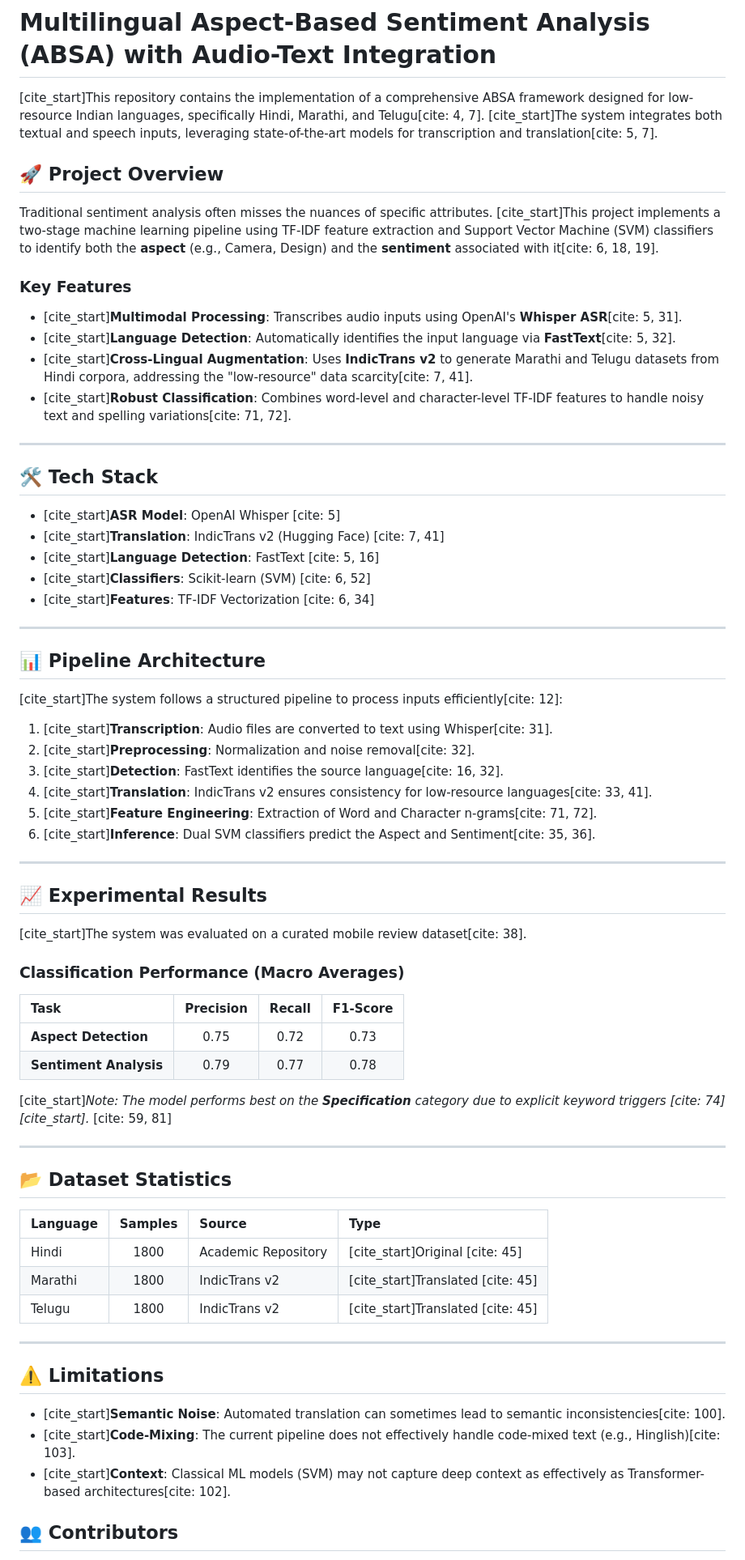
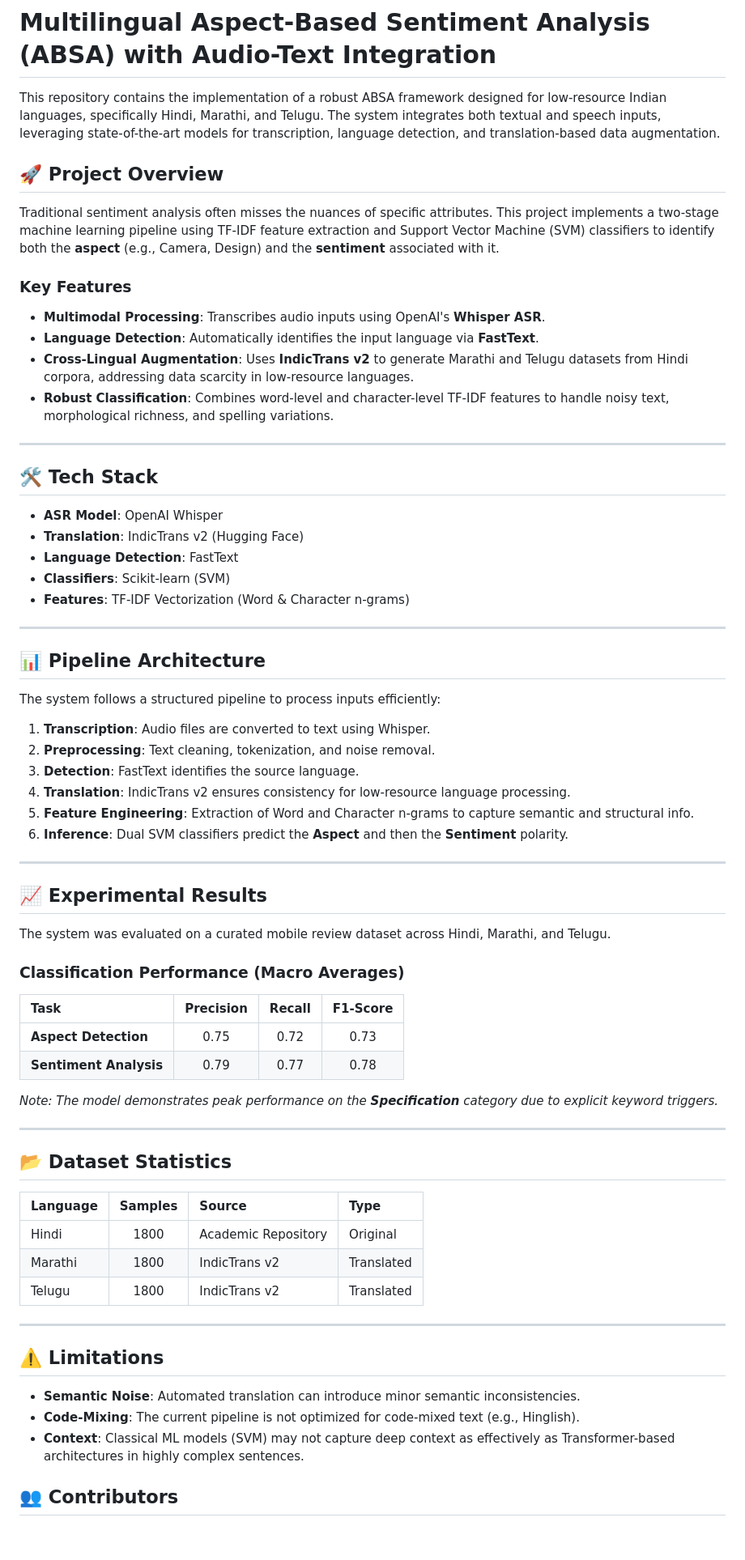
Before and after one commit to Godvampire07/Aspect-Based-Sentiment-Analysis, a Markdown page: README.md, the part around one of its changes. Shown at 81% size. GitHub-like rendering; blank space fills up the shorter version.

Commit message:
Revise README for improved clarity and detail
Updated the README.md to enhance clarity and detail in project description, features, pipeline architecture, and limitations.

```diff
--- a/README.md
+++ b/README.md
@@ -1,41 +1,41 @@
 # Multilingual Aspect-Based Sentiment Analysis (ABSA) with Audio-Text Integration
 
-[cite_start]This repository contains the implementation of a comprehensive ABSA framework designed for low-resource Indian languages, specifically Hindi, Marathi, and Telugu[cite: 4, 7]. [cite_start]The system integrates both textual and speech inputs, leveraging state-of-the-art models for transcription and translation[cite: 5, 7].
+This repository contains the implementation of a robust ABSA framework designed for low-resource Indian languages, specifically Hindi, Marathi, and Telugu. The system integrates both textual and speech inputs, leveraging state-of-the-art models for transcription, language detection, and translation-based data augmentation.
 
 ## 🚀 Project Overview
-Traditional sentiment analysis often misses the nuances of specific attributes. [cite_start]This project implements a two-stage machine learning pipeline using TF-IDF feature extraction and Support Vector Machine (SVM) classifiers to identify both the **aspect** (e.g., Camera, Design) and the **sentiment** associated with it[cite: 6, 18, 19].
+Traditional sentiment analysis often misses the nuances of specific attributes. This project implements a two-stage machine learning pipeline using TF-IDF feature extraction and Support Vector Machine (SVM) classifiers to identify both the **aspect** (e.g., Camera, Design) and the **sentiment** associated with it.
 
 ### Key Features
-* [cite_start]**Multimodal Processing**: Transcribes audio inputs using OpenAI's **Whisper ASR**[cite: 5, 31].
-* [cite_start]**Language Detection**: Automatically identifies the input language via **FastText**[cite: 5, 32].
-* [cite_start]**Cross-Lingual Augmentation**: Uses **IndicTrans v2** to generate Marathi and Telugu datasets from Hindi corpora, addressing the "low-resource" data scarcity[cite: 7, 41].
-* [cite_start]**Robust Classification**: Combines word-level and character-level TF-IDF features to handle noisy text and spelling variations[cite: 71, 72].
+* **Multimodal Processing**: Transcribes audio inputs using OpenAI's **Whisper ASR**.
+* **Language Detection**: Automatically identifies the input language via **FastText**.
+* **Cross-Lingual Augmentation**: Uses **IndicTrans v2** to generate Marathi and Telugu datasets from Hindi corpora, addressing data scarcity in low-resource languages.
+* **Robust Classification**: Combines word-level and character-level TF-IDF features to handle noisy text, morphological richness, and spelling variations.
 
 ---
 
 ## 🛠️ Tech Stack
-* [cite_start]**ASR Model**: OpenAI Whisper [cite: 5]
-* [cite_start]**Translation**: IndicTrans v2 (Hugging Face) [cite: 7, 41]
-* [cite_start]**Language Detection**: FastText [cite: 5, 16]
-* [cite_start]**Classifiers**: Scikit-learn (SVM) [cite: 6, 52]
-* [cite_start]**Features**: TF-IDF Vectorization [cite: 6, 34]
+* **ASR Model**: OpenAI Whisper
+* **Translation**: IndicTrans v2 (Hugging Face)
+* **Language Detection**: FastText
+* **Classifiers**: Scikit-learn (SVM)
+* **Features**: TF-IDF Vectorization (Word & Character n-grams)
 
 ---
 
 ## 📊 Pipeline Architecture
-[cite_start]The system follows a structured pipeline to process inputs efficiently[cite: 12]:
+The system follows a structured pipeline to process inputs efficiently:
 
-1. [cite_start]**Transcription**: Audio files are converted to text using Whisper[cite: 31].
-2. [cite_start]**Preprocessing**: Normalization and noise removal[cite: 32].
-3. [cite_start]**Detection**: FastText identifies the source language[cite: 16, 32].
-4. [cite_start]**Translation**: IndicTrans v2 ensures consistency for low-resource languages[cite: 33, 41].
-5. [cite_start]**Feature Engineering**: Extraction of Word and Character n-grams[cite: 71, 72].
-6. [cite_start]**Inference**: Dual SVM classifiers predict the Aspect and Sentiment[cite: 35, 36].
+1. **Transcription**: Audio files are converted to text using Whisper.
+2. **Preprocessing**: Text cleaning, tokenization, and noise removal.
+3. **Detection**: FastText identifies the source language.
+4. **Translation**: IndicTrans v2 ensures consistency for low-resource language processing.
+5. **Feature Engineering**: Extraction of Word and Character n-grams to capture semantic and structural info.
+6. **Inference**: Dual SVM classifiers predict the **Aspect** and then the **Sentiment** polarity.
 
 ---
 
 ## 📈 Experimental Results
-[cite_start]The system was evaluated on a curated mobile review dataset[cite: 38].
+The system was evaluated on a curated mobile review dataset across Hindi, Marathi, and Telugu.
 
 ### Classification Performance (Macro Averages)
 | Task | Precision | Recall | F1-Score |
@@ -43,22 +43,22 @@ Traditional sentiment analysis often misses the nuances of specific attributes.
 | **Aspect Detection** | 0.75 | 0.72 | 0.73 |
 | **Sentiment Analysis** | 0.79 | 0.77 | 0.78 |
 
-[cite_start]*Note: The model performs best on the **Specification** category due to explicit keyword triggers [cite: 74][cite_start].* [cite: 59, 81]
+*Note: The model demonstrates peak performance on the **Specification** category due to explicit keyword triggers.*
 
 ---
 
 ## 📂 Dataset Statistics
 | Language | Samples | Source | Type |
 | :--- | :---: | :--- | :--- |
-| Hindi | 1800 | Academic Repository | [cite_start]Original [cite: 45] |
-| Marathi | 1800 | IndicTrans v2 | [cite_start]Translated [cite: 45] |
-| Telugu | 1800 | IndicTrans v2 | [cite_start]Translated [cite: 45] |
+| Hindi | 1800 | Academic Repository | Original |
+| Marathi | 1800 | IndicTrans v2 | Translated |
+| Telugu | 1800 | IndicTrans v2 | Translated |
 
 ---
 
 ## ⚠️ Limitations
-* [cite_start]**Semantic Noise**: Automated translation can sometimes lead to semantic inconsistencies[cite: 100].
-* [cite_start]**Code-Mixing**: The current pipeline does not effectively handle code-mixed text (e.g., Hinglish)[cite: 103].
-* [cite_start]**Context**: Classical ML models (SVM) may not capture deep context as effectively as Transformer-based architectures[cite: 102].
+* **Semantic Noise**: Automated translation can introduce minor semantic inconsistencies.
+* **Code-Mixing**: The current pipeline is not optimized for code-mixed text (e.g., Hinglish).
+* **Context**: Classical ML models (SVM) may not capture deep context as effectively as Transformer-based architectures in highly complex sentences.
 
 ## 👥 Contributors
```
Also changed, not shown: other parts of README.md (+3 -3 lines).
